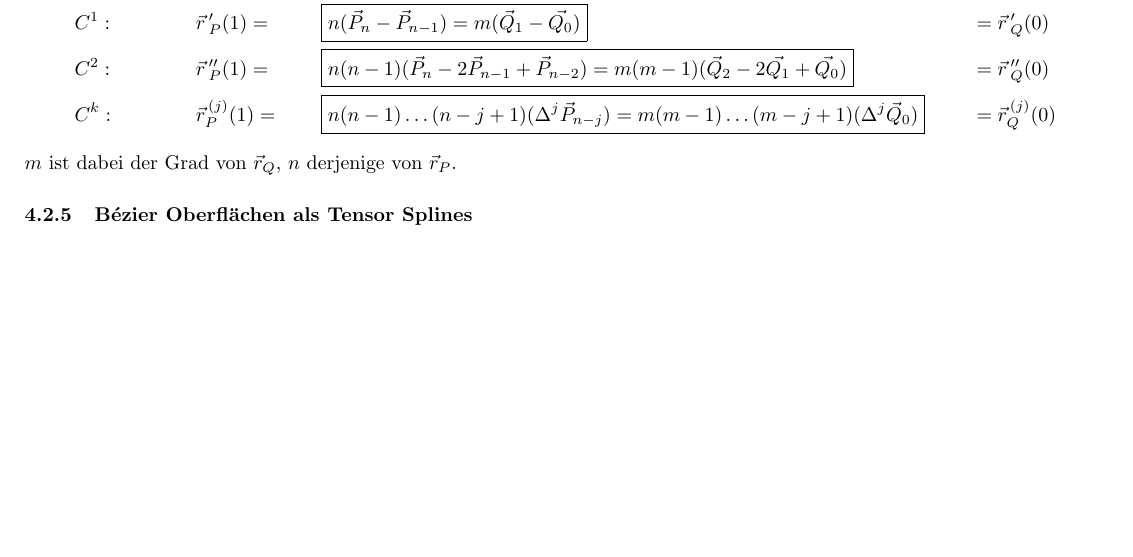
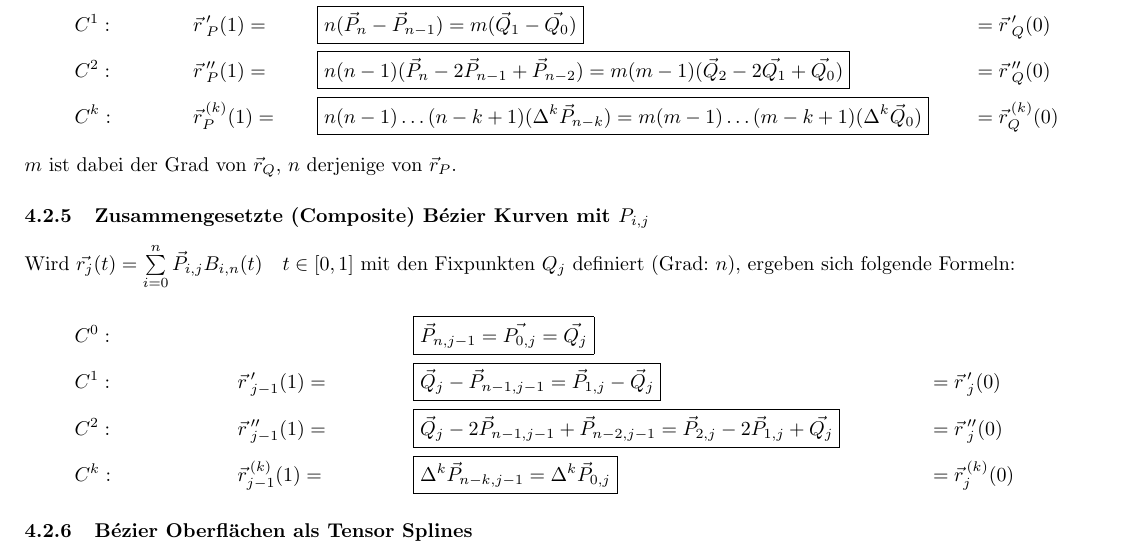
Before and after one commit to HSR-Stud/CompAlg, a LaTeX document (CompAlg.tex, which reads files/splines.tex): part of page 9 of 20, cut so that both start at the same text, the shorter picture padded with empty space. Compiled offline with pdfLaTeX; an older LaTeX class or package is replaced by its successor.

Commit message:
Beschreibung der Bezier-Splines wie in 2.5 S. 16-17

```diff
--- a/files/splines.tex
+++ b/files/splines.tex
@@ -185,11 +185,22 @@ Damit kann ein Punkt auf einer Bézier Kurve als Linearkombination zweier Punkte
       &C^1: && \vec{r}\,'_P(1) = &&\boxed{n(\vec{P}_n-\vec{P}_{n-1}) = m(\vec{Q}_1-\vec{Q_0})} && = \vec{r}\,'_Q(0) \\
       &C^2: && \vec{r}\,''_P(1) = &&\boxed{n(n-1)(\vec{P}_n - 2\vec{P}_{n-1} + \vec{P}_{n-2}) =
     m(m-1)(\vec{Q}_2 - 2\vec{Q_1} + \vec{Q_0})} && = \vec{r}\,''_Q(0) \\
-      &C^k: && \vec{r}_P^{\,(j)}(1) = && \boxed{n(n-1)\dots(n-j+1)(\Delta^j\vec{P}_{n-j}) =
-      m(m-1)\dots(m-j+1)(\Delta^j\vec{Q}_0)} &&= \vec{r}_Q^{\,(j)}(0)
+      &C^k: && \vec{r}_P^{\,(k)}(1) = && \boxed{n(n-1)\dots(n-k+1)(\Delta^k\vec{P}_{n-k}) =
+      m(m-1)\dots(m-k+1)(\Delta^k\vec{Q}_0)} &&= \vec{r}_Q^{\,(k)}(0)
   \end{align*}
 
   $m$ ist dabei der Grad von $\vec{r}_Q$, $n$ derjenige von $\vec{r}_P$.
+
+\subsubsection{Zusammengesetzte (Composite) Bézier Kurven mit $P_{i,j}$}
+  Wird $\vec{r_j}(t) = \sum \limits_{i=0}^{n} \vec{P}_{i,j} B_{i,n}(t) \quad t \in [0,1]$ mit den Fixpunkten $Q_j$ definiert (Grad: $n$), ergeben sich folgende Formeln:
+
+  \begin{align*}
+      &C^0: \qquad && &&\boxed{\vec{P}_{n,j-1} = \vec{P_{0,j}} = \vec{Q_j}} \\
+      &C^1: && \vec{r}\,'_{j-1}(1) = &&\boxed{\vec{Q}_{j}-\vec{P}_{{n-1,j-1}} = \vec{P}_{1,j}-\vec{Q}_j} && = \vec{r}\,'_j(0) \\
+      &C^2: && \vec{r}\,''_{j-1}(1) = &&\boxed{\vec{Q}_{j} - 2\vec{P}_{n-1,j-1} + \vec{P}_{n-2,j-1} =
+    \vec{P}_{2,j} - 2\vec{P}_{1,j} + \vec{Q_j}} && = \vec{r}\,''_j(0) \\
+      &C^k: && \vec{r}_{j-1}^{\,(k)}(1) = && \boxed{\Delta^k\vec{P}_{n-k,j-1} = \Delta^k\vec{P}_{0,j}} &&= \vec{r}_j^{\,(k)}(0)
+  \end{align*}
 
 \subsubsection{Bézier Oberflächen als Tensor Splines}
 Bézier Oberflächen werden gleich wie Bézier Kurven mittels einem Tensorprodukt aus Bernstein Polynomen gebildet.
```
